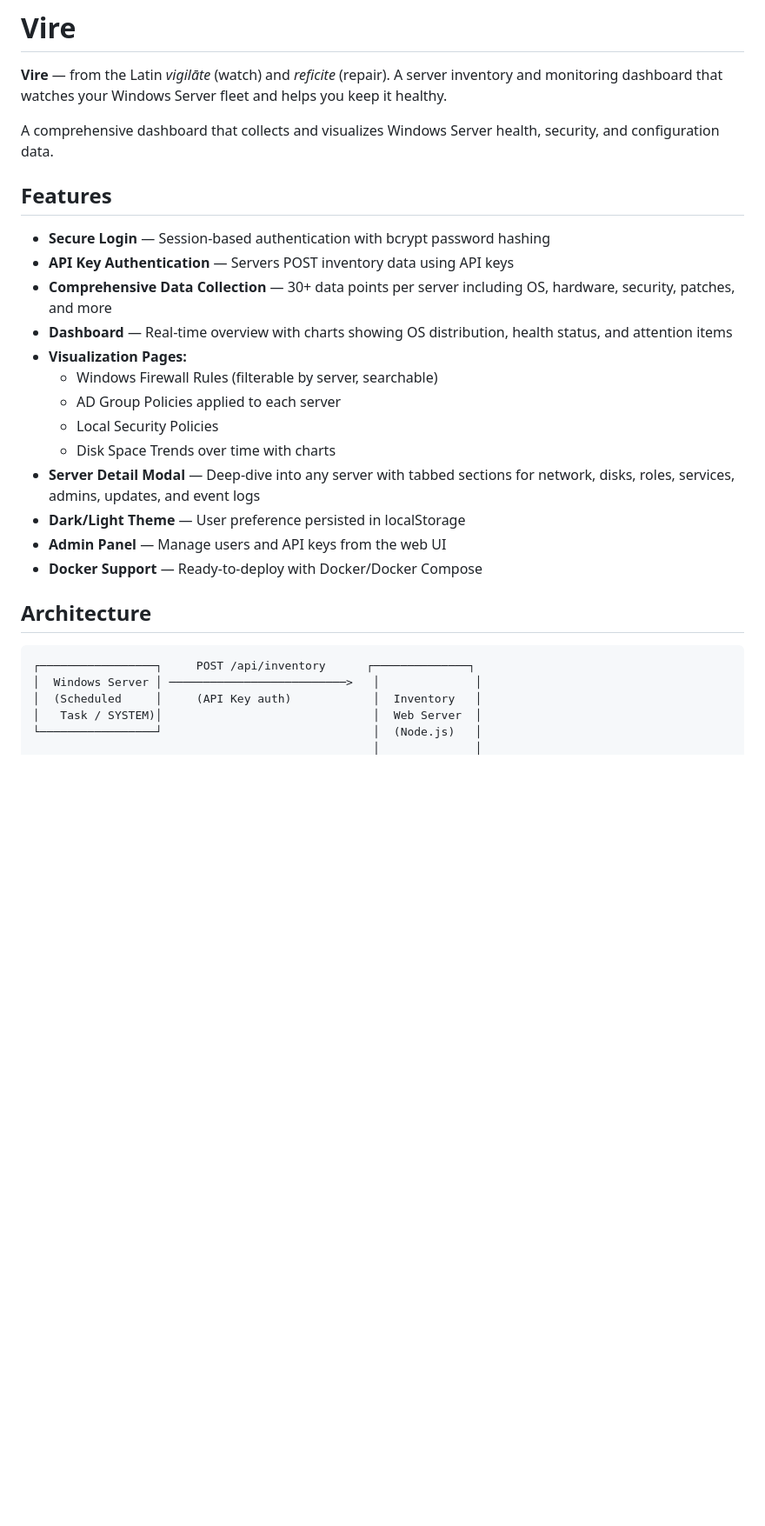
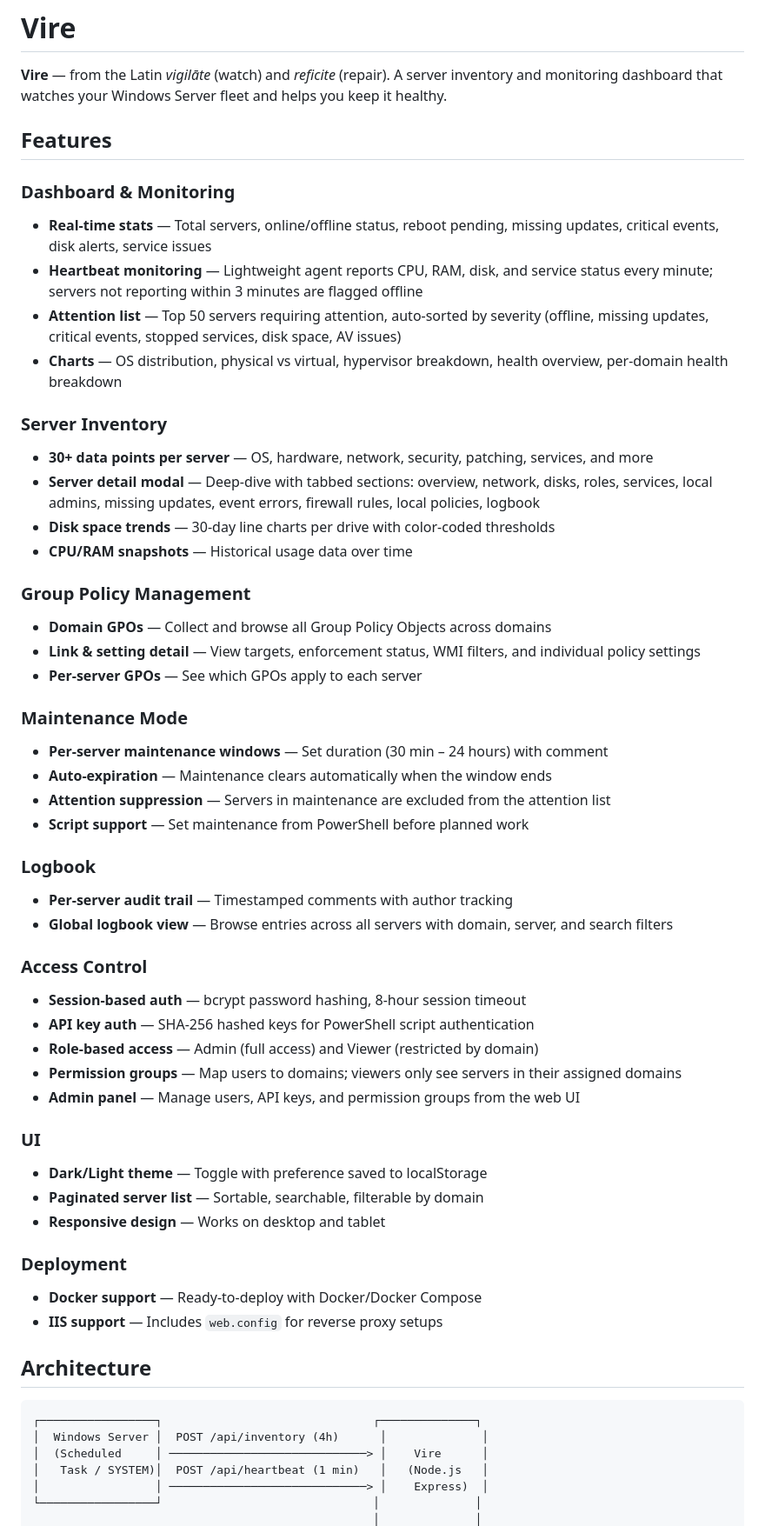
Before and after one commit to lundstream/Vire, a Markdown page: README.md, the part around one of its changes. Shown at 87% size. Drawn GitHub-style; blank space fills up the shorter version.

Commit message:
Update README with current project status

````diff
--- a/README.md
+++ b/README.md
@@ -2,30 +2,58 @@
 
 **Vire** — from the Latin *vigilāte* (watch) and *reficite* (repair). A server inventory and monitoring dashboard that watches your Windows Server fleet and helps you keep it healthy.
 
-A comprehensive dashboard that collects and visualizes Windows Server health, security, and configuration data.
-
 ## Features
 
-- **Secure Login** — Session-based authentication with bcrypt password hashing
-- **API Key Authentication** — Servers POST inventory data using API keys
-- **Comprehensive Data Collection** — 30+ data points per server including OS, hardware, security, patches, and more
-- **Dashboard** — Real-time overview with charts showing OS distribution, health status, and attention items
-- **Visualization Pages:**
-  - Windows Firewall Rules (filterable by server, searchable)
-  - AD Group Policies applied to each server
-  - Local Security Policies
-  - Disk Space Trends over time with charts
-- **Server Detail Modal** — Deep-dive into any server with tabbed sections for network, disks, roles, services, admins, updates, and event logs
-- **Dark/Light Theme** — User preference persisted in localStorage
-- **Admin Panel** — Manage users and API keys from the web UI
-- **Docker Support** — Ready-to-deploy with Docker/Docker Compose
+### Dashboard & Monitoring
+- **Real-time stats** — Total servers, online/offline status, reboot pending, missing updates, critical events, disk alerts, service issues
+- **Heartbeat monitoring** — Lightweight agent reports CPU, RAM, disk, and service status every minute; servers not reporting within 3 minutes are flagged offline
+- **Attention list** — Top 50 servers requiring attention, auto-sorted by severity (offline, missing updates, critical events, stopped services, disk space, AV issues)
+- **Charts** — OS distribution, physical vs virtual, hypervisor breakdown, health overview, per-domain health breakdown
+
+### Server Inventory
+- **30+ data points per server** — OS, hardware, network, security, patching, services, and more
+- **Server detail modal** — Deep-dive with tabbed sections: overview, network, disks, roles, services, local admins, missing updates, event errors, firewall rules, local policies, logbook
+- **Disk space trends** — 30-day line charts per drive with color-coded thresholds
+- **CPU/RAM snapshots** — Historical usage data over time
+
+### Group Policy Management
+- **Domain GPOs** — Collect and browse all Group Policy Objects across domains
+- **Link & setting detail** — View targets, enforcement status, WMI filters, and individual policy settings
+- **Per-server GPOs** — See which GPOs apply to each server
+
+### Maintenance Mode
+- **Per-server maintenance windows** — Set duration (30 min – 24 hours) with comment
+- **Auto-expiration** — Maintenance clears automatically when the window ends
+- **Attention suppression** — Servers in maintenance are excluded from the attention list
+- **Script support** — Set maintenance from PowerShell before planned work
+
+### Logbook
+- **Per-server audit trail** — Timestamped comments with author tracking
+- **Global logbook view** — Browse entries across all servers with domain, server, and search filters
+
+### Access Control
+- **Session-based auth** — bcrypt password hashing, 8-hour session timeout
+- **API key auth** — SHA-256 hashed keys for PowerShell script authentication
+- **Role-based access** — Admin (full access) and Viewer (restricted by domain)
+- **Permission groups** — Map users to domains; viewers only see servers in their assigned domains
+- **Admin panel** — Manage users, API keys, and permission groups from the web UI
+
+### UI
+- **Dark/Light theme** — Toggle with preference saved to localStorage
+- **Paginated server list** — Sortable, searchable, filterable by domain
+- **Responsive design** — Works on desktop and tablet
+
+### Deployment
+- **Docker support** — Ready-to-deploy with Docker/Docker Compose
+- **IIS support** — Includes `web.config` for reverse proxy setups
 
 ## Architecture
 
 ```
-┌─────────────────┐     POST /api/inventory      ┌──────────────┐
-│  Windows Server │ ──────────────────────────>   │              │
-│  (Scheduled     │     (API Key auth)            │  Inventory   │
-│   Task / SYSTEM)│                               │  Web Server  │
-└─────────────────┘                               │  (Node.js)   │
+┌─────────────────┐                               ┌──────────────┐
+│  Windows Server │  POST /api/inventory (4h)      │              │
+│  (Scheduled     │ ─────────────────────────────> │    Vire      │
+│   Task / SYSTEM)│  POST /api/heartbeat (1 min)   │   (Node.js   │
+│                 │ ─────────────────────────────> │    Express)  │
+└─────────────────┘                               │              │
                                                   │              │
````
Also changed, not shown: other parts of README.md (+100 -34 lines).
